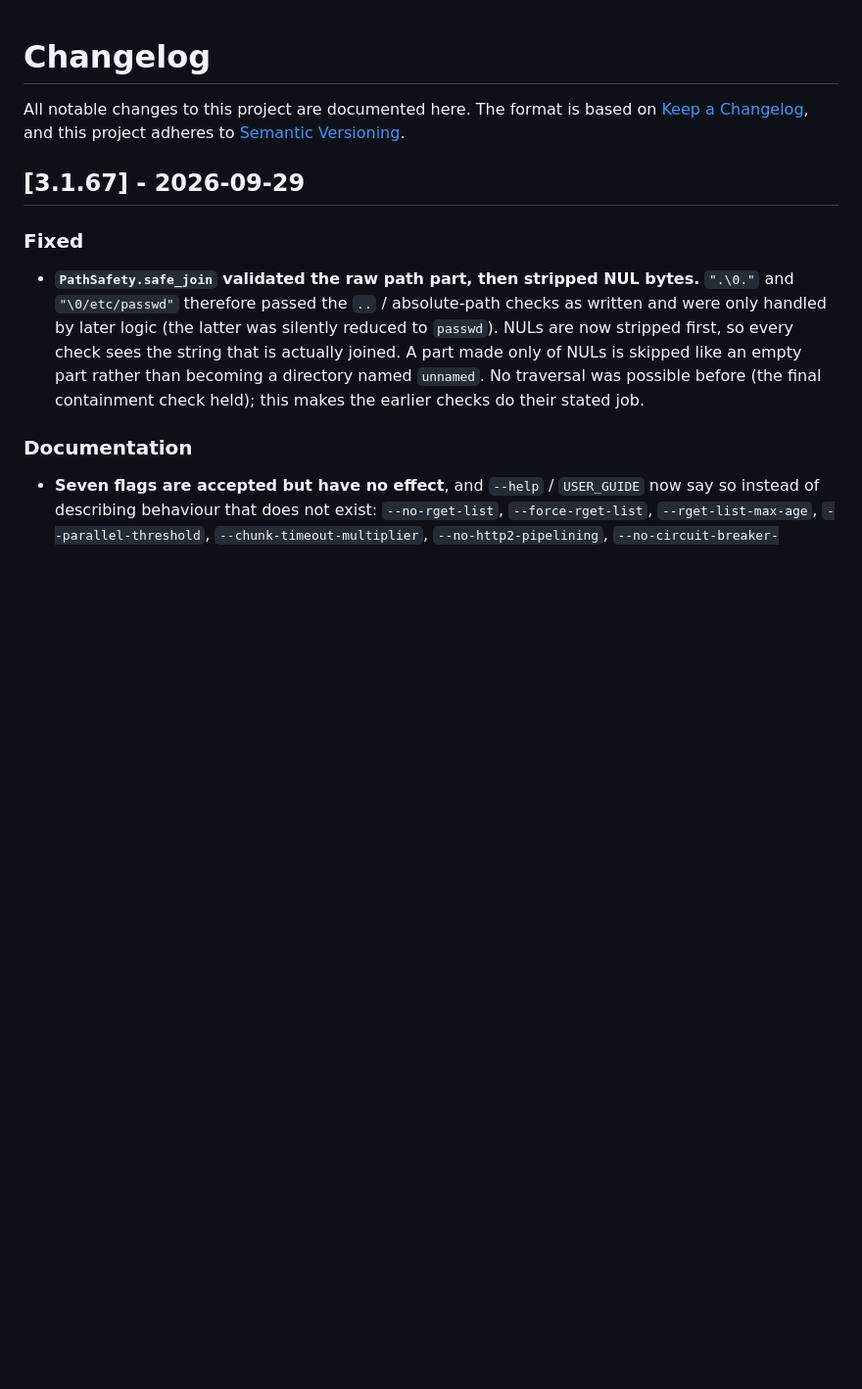
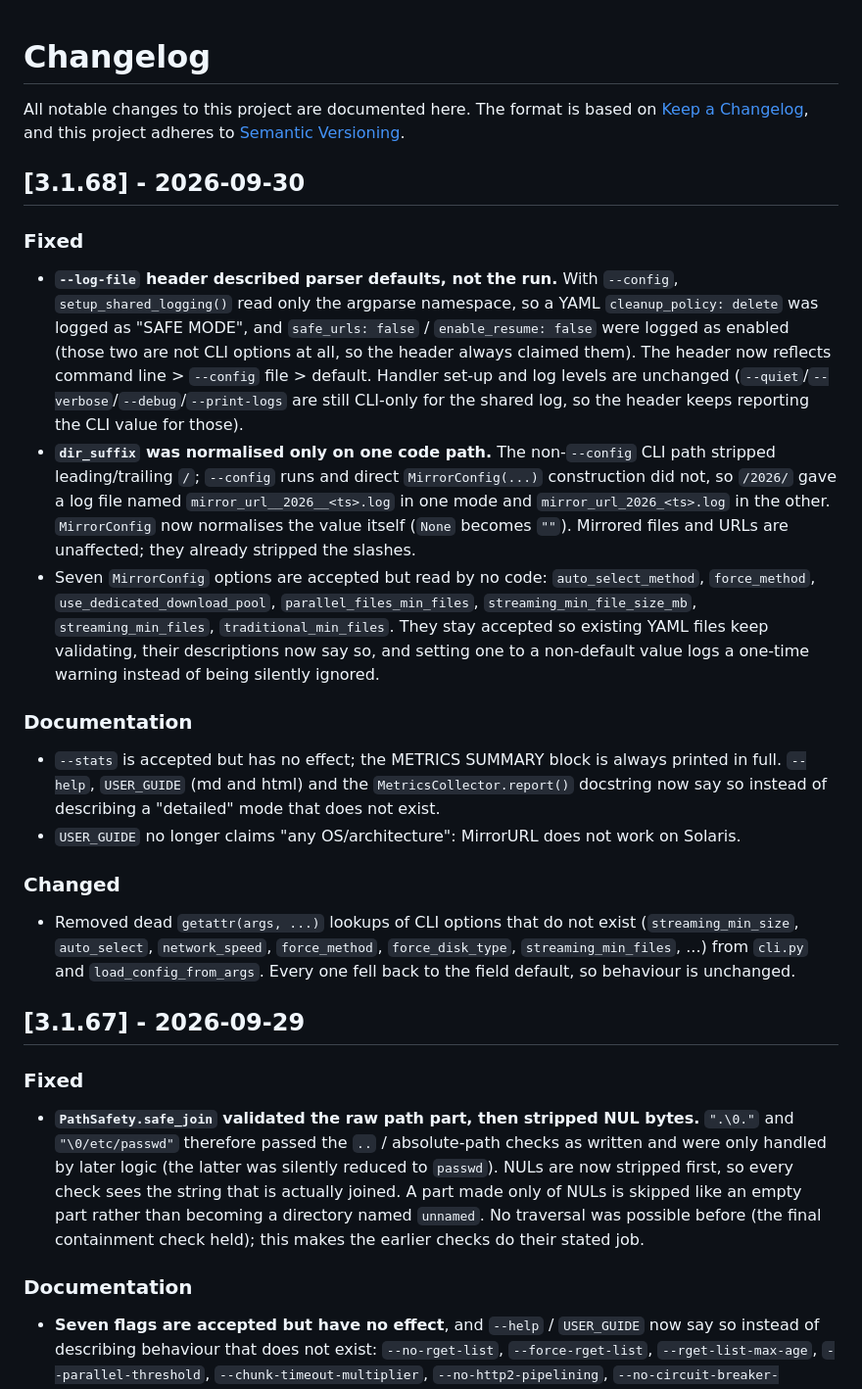
Before and after one commit to bpodlipnik/mirror-url, a Markdown page: CHANGELOG.md, the part around the change. Shown at 98% size. GitHub-like rendering; blank space fills up the shorter version.

Commit message:
docs(changelog): 3.1.68 entry

```diff
--- a/CHANGELOG.md
+++ b/CHANGELOG.md
@@ -3,6 +3,47 @@
 All notable changes to this project are documented here. The format is based on
 [Keep a Changelog](https://keepachangelog.com/en/1.1.0/), and this project
 adheres to [Semantic Versioning](https://semver.org/spec/v2.0.0.html).
+
+## [3.1.68] - 2026-09-30
+
+### Fixed
+- **`--log-file` header described parser defaults, not the run.** With
+  `--config`, `setup_shared_logging()` read only the argparse namespace, so a
+  YAML `cleanup_policy: delete` was logged as "SAFE MODE", and
+  `safe_urls: false` / `enable_resume: false` were logged as enabled (those two
+  are not CLI options at all, so the header always claimed them). The header now
+  reflects command line > `--config` file > default. Handler set-up and log
+  levels are unchanged (`--quiet`/`--verbose`/`--debug`/`--print-logs` are
+  still CLI-only for the shared log, so the header keeps reporting the CLI
+  value for those).
+- **`dir_suffix` was normalised only on one code path.** The non-`--config` CLI
+  path stripped leading/trailing `/`; `--config` runs and direct
+  `MirrorConfig(...)` construction did not, so `/2026/` gave a log file named
+  `mirror_url__2026__<ts>.log` in one mode and `mirror_url_2026_<ts>.log` in the
+  other. `MirrorConfig` now normalises the value itself (`None` becomes `""`).
+  Mirrored files and URLs are unaffected; they already stripped the slashes.
+- Seven `MirrorConfig` options are accepted but read by no code:
+  `auto_select_method`, `force_method`, `use_dedicated_download_pool`,
+  `parallel_files_min_files`, `streaming_min_file_size_mb`,
+  `streaming_min_files`, `traditional_min_files`. They stay accepted so existing
+  YAML files keep validating, their descriptions now say so, and setting one to
+  a non-default value logs a one-time warning instead of being silently
+  ignored.
+
+### Documentation
+- `--stats` is accepted but has no effect; the METRICS SUMMARY block is always
+  printed in full. `--help`, `USER_GUIDE` (md and html) and the
+  `MetricsCollector.report()` docstring now say so instead of describing a
+  "detailed" mode that does not exist.
+- `USER_GUIDE` no longer claims "any OS/architecture": MirrorURL does not work
+  on Solaris.
+
+### Changed
+- Removed dead `getattr(args, ...)` lookups of CLI options that do not exist
+  (`streaming_min_size`, `auto_select`, `network_speed`, `force_method`,
+  `force_disk_type`, `streaming_min_files`, ...) from `cli.py` and
+  `load_config_from_args`. Every one fell back to the field default, so
+  behaviour is unchanged.
 
 ## [3.1.67] - 2026-09-29
 
```
